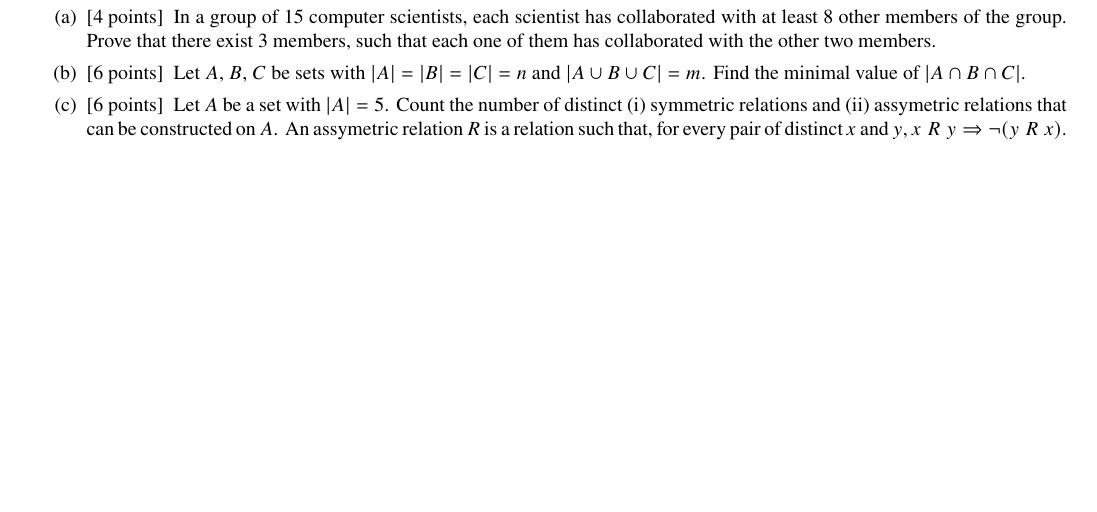
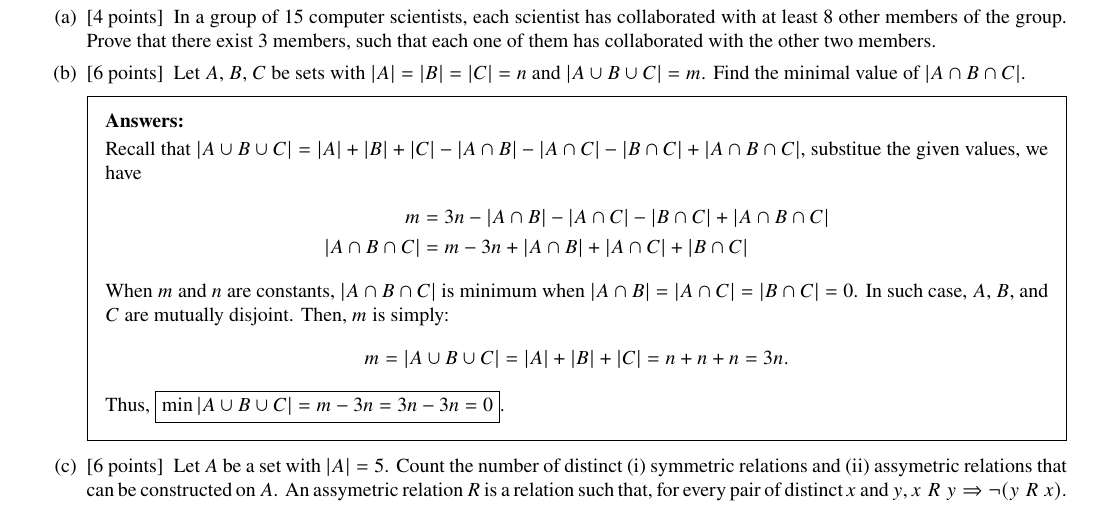
Before and after one commit to ShingZhanho/HKU-Notes, a LaTeX problem sheet (src/COMP2121_1B-Assignment2/COMP2121_1B-Assignment2.tex): part of page 8 of 10, cut so that both start at the same text, the shorter picture padded with empty space. Compiled offline with pdfLaTeX.

Commit message:
docs: q6b

```diff
--- a/src/COMP2121_1B-Assignment2/COMP2121_1B-Assignment2.tex
+++ b/src/COMP2121_1B-Assignment2/COMP2121_1B-Assignment2.tex
@@ -473,6 +473,24 @@
         \part[6] Let $A$, $B$, $C$ be sets with $\card{A}=\card{B}=\card{C}=n$ and
         $\card{A\cup B\cup C}=m$. Find the minimal value of $\card{A\cap B\cap C}$.
 
+        \begin{solution}
+            Recall that $\card{A\cup B\cup C}= \card{A}+\card{B}+\card{C}
+                                            -\card{A\cap B}-\card{A\cap C}-\card{B\cap C}
+                                            +\card{A\cap B\cap C}$,
+            substitue the given values, we have
+            \begin{align*}
+                m &= 3n-\card{A\cap B}-\card{A\cap C}-\card{B\cap C}+\card{A\cap B\cap C} \\
+                \card{A\cap B\cap C} &= m-3n+\card{A\cap B}+\card{A\cap C}+\card{B\cap C}
+            \end{align*}
+            When $m$ and $n$ are constants, $\card{A\cap B\cap C}$ is minimum when $\card{A\cap B}
+            =\card{A\cap C}=\card{B\cap C}=0$.
+            In such case, $A$, $B$, and $C$ are mutually disjoint. Then, $m$ is simply:
+            \[
+                m=\card{A\cup B\cup C}=\card{A}+\card{B}+\card{C}=n+n+n=3n.
+            \]
+            Thus, $\boxed{\min \card{A\cup B\cup C} = m-3n = 3n-3n = 0}$.
+        \end{solution}
+
         \part[6] Let $A$ be a set with $\card{A}=5$. Count the number of distinct
         \begin{enumerate*}[label=(\roman*)]
             \item symmetric relations and
```
